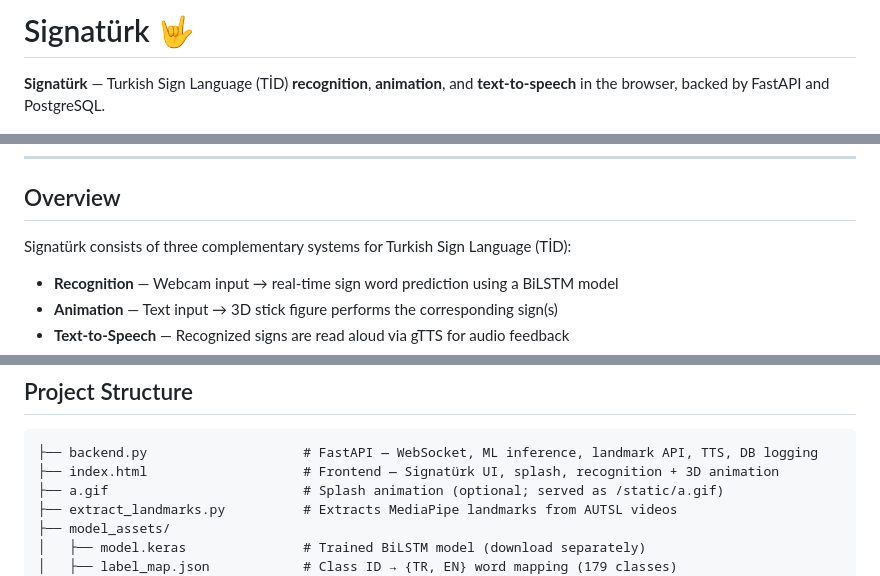
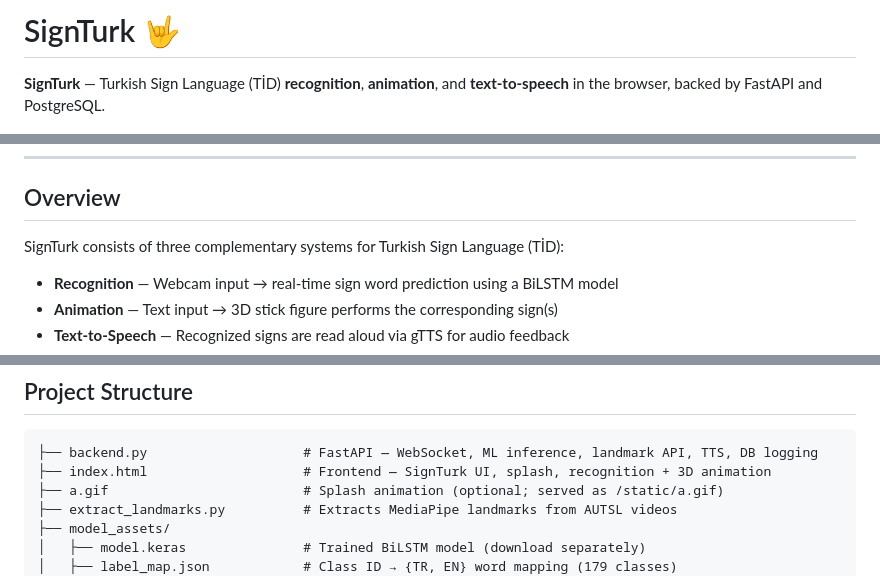
Before and after one commit to ErayKulkizaga/SignTurk, a Markdown page: README.md, 3 parts joined by grey strips. Rendered like a GitHub page.

````diff
--- a/README.md
+++ b/README.md
@@ -1,6 +1,6 @@
-# Signatürk 🤟
+# SignTurk 🤟
 
-**Signatürk** — Turkish Sign Language (TİD) **recognition**, **animation**, and **text-to-speech** in the browser, backed by FastAPI and PostgreSQL.
+**SignTurk** — Turkish Sign Language (TİD) **recognition**, **animation**, and **text-to-speech** in the browser, backed by FastAPI and PostgreSQL.
 
 <p align="center">
   <img src="screenshots/animation.png" alt="Animation" width="100%"/>
@@ -24,7 +24,7 @@
 
 ## Overview
 
-Signatürk consists of three complementary systems for Turkish Sign Language (TİD):
+SignTurk consists of three complementary systems for Turkish Sign Language (TİD):
 
 - **Recognition** — Webcam input → real-time sign word prediction using a BiLSTM model
 - **Animation** — Text input → 3D stick figure performs the corresponding sign(s)
@@ -232,7 +234,7 @@ Text Input
 
 ```
 ├── backend.py                    # FastAPI — WebSocket, ML inference, landmark API, TTS, DB logging
-├── index.html                    # Frontend — Signatürk UI, splash, recognition + 3D animation
+├── index.html                    # Frontend — SignTurk UI, splash, recognition + 3D animation
 ├── a.gif                         # Splash animation (optional; served as /static/a.gif)
 ├── extract_landmarks.py          # Extracts MediaPipe landmarks from AUTSL videos
 ├── model_assets/
````
Also changed, not shown: other parts of README.md (+2 -0 lines).
